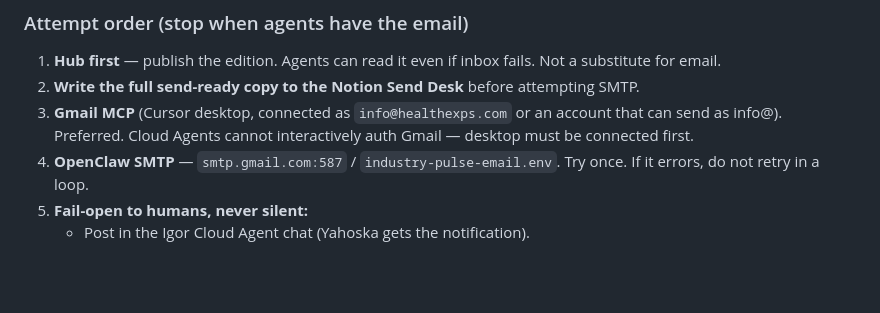
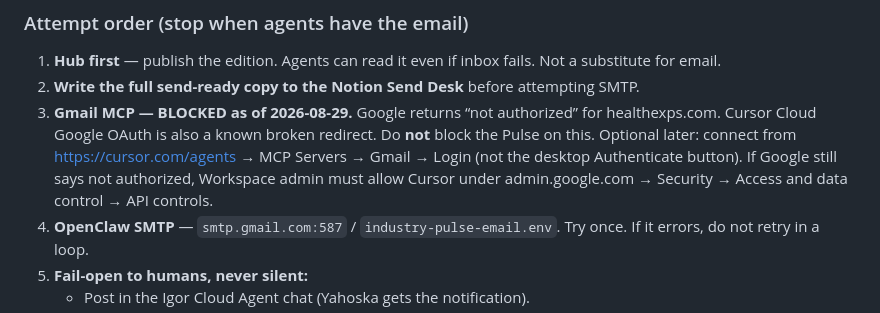
Before and after one commit to yperez-dot/igor-config, a Markdown page: AGENT-PULSE.md, the part around the change. Drawn GitHub-style; blank space fills up the shorter version.

Commit message:
Treat Gmail MCP as blocked; Pulse does not wait on OAuth.
Google returns not authorized for healthexps.com. Monday send stays
Hub + Notion Send Desk + Yahoska or Katy hitting Send in Gmail.

Co-authored-by: yperez-dot <yperez-dot@users.noreply.github.com>

```diff
--- a/AGENT-PULSE.md
+++ b/AGENT-PULSE.md
@@ -130,7 +130,7 @@ https://app.notion.com/p/3cb77cd3be8e811f9bb9e35df19edc2e
 
 1. **Hub first** — publish the edition. Agents can read it even if inbox fails. Not a substitute for email.
 2. **Write the full send-ready copy to the Notion Send Desk** before attempting SMTP.
-3. **Gmail MCP** (Cursor desktop, connected as `info@healthexps.com` or an account that can send as info@). Preferred. Cloud Agents cannot interactively auth Gmail — desktop must be connected first.
+3. **Gmail MCP — BLOCKED as of 2026-08-29.** Google returns “not authorized” for healthexps.com. Cursor Cloud Google OAuth is also a known broken redirect. Do **not** block the Pulse on this. Optional later: connect from https://cursor.com/agents → MCP Servers → Gmail → Login (not the desktop Authenticate button). If Google still says not authorized, Workspace admin must allow Cursor under admin.google.com → Security → Access and data control → API controls.
 4. **OpenClaw SMTP** — `smtp.gmail.com:587` / `industry-pulse-email.env`. Try once. If it errors, do not retry in a loop.
 5. **Fail-open to humans, never silent:**
    - Post in the Igor Cloud Agent chat (Yahoska gets the notification).
```
